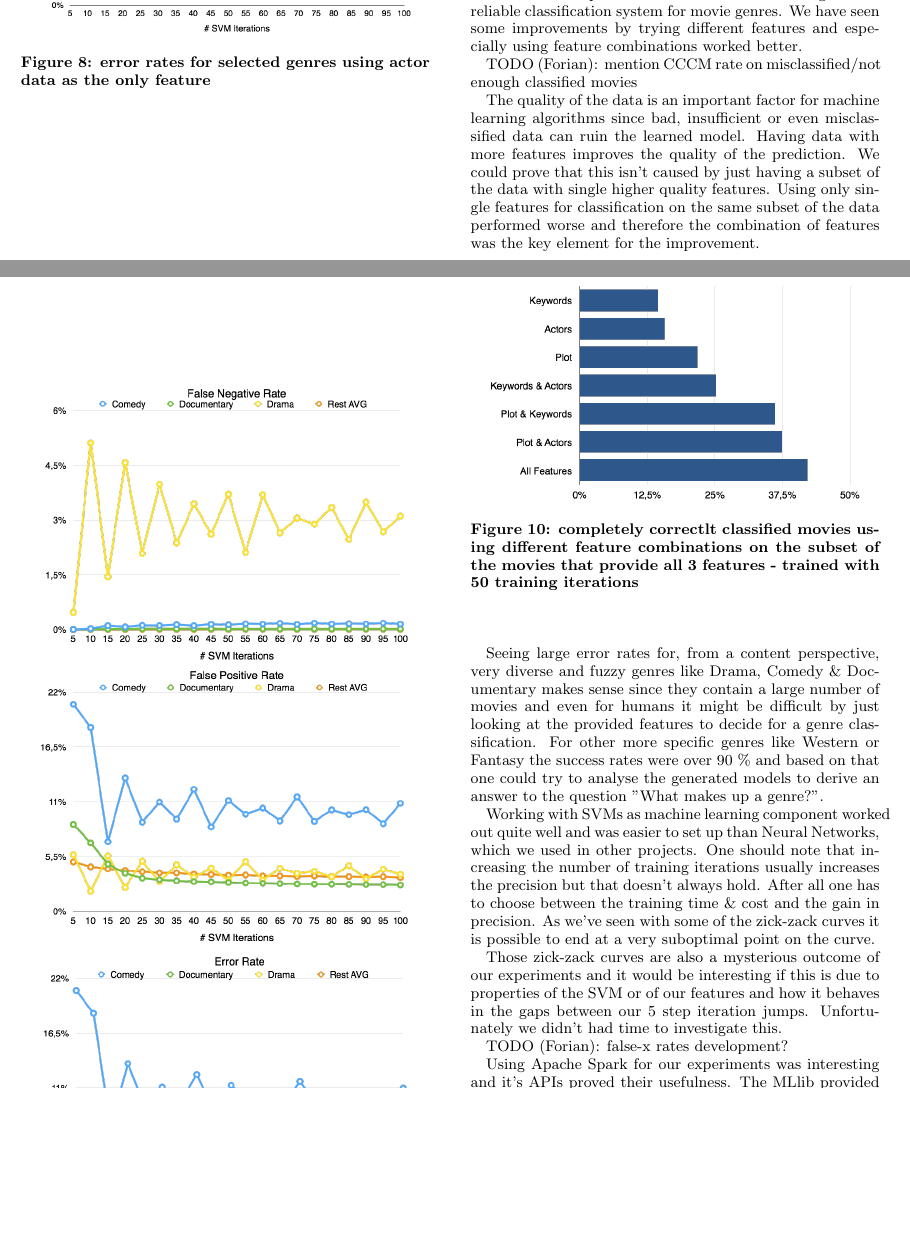
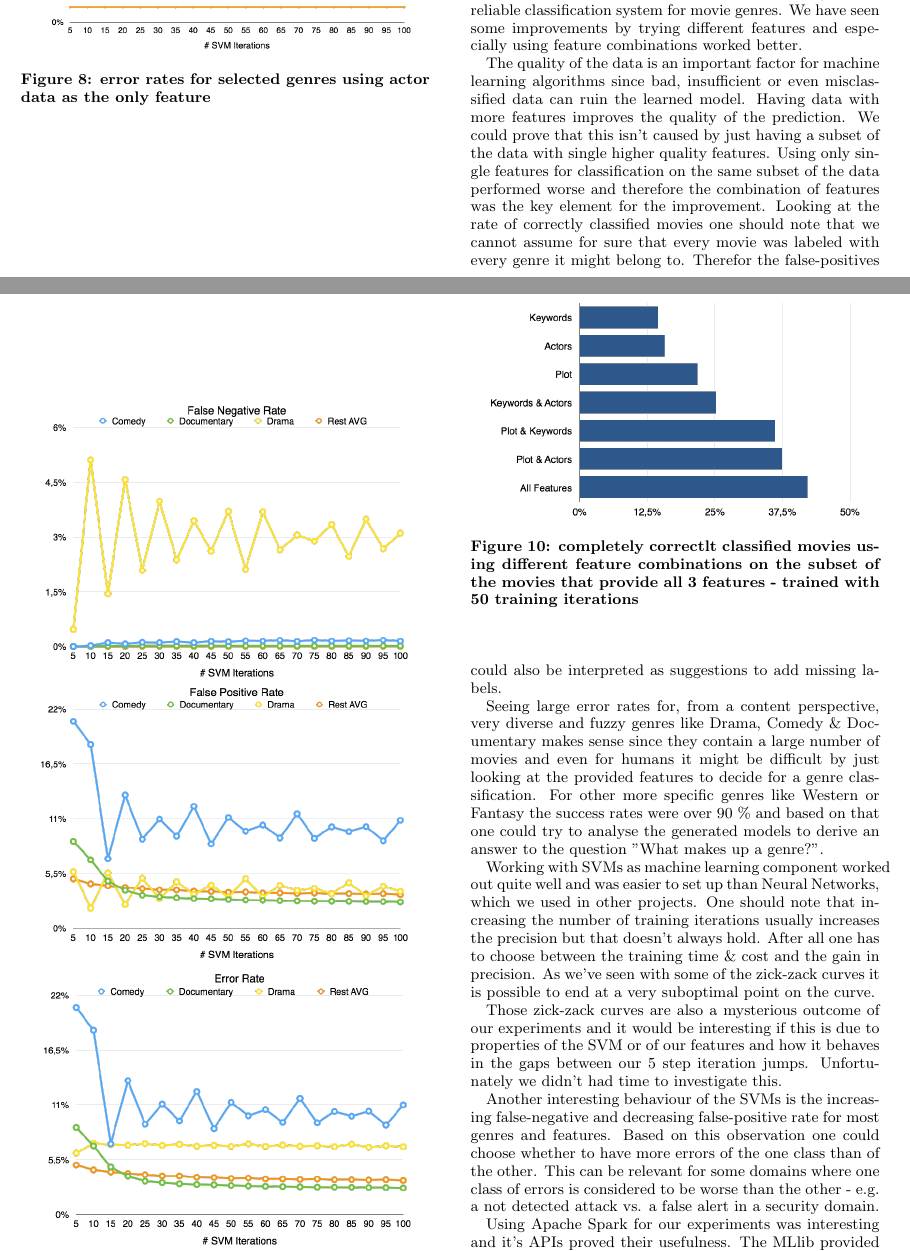
Before and after one commit to FGoessler/AIM3Project, a LaTeX document (report/report.tex): two parts of pages 7 and 8 of 9, joined at a grey line, cut so that both start at the same text, the shorter picture padded with empty space. Compiled offline with pdfLaTeX.

Commit message:
fixed last 2 TODOs in teh conclusion section

```diff
--- a/report/report.tex
+++ b/report/report.tex
@@ -278,12 +278,11 @@ As in the previous two experiments the genres Drama, Comedy and Documentary were
 \section{Conclusion \& Future Work}
 
 \par Overall our implementation couldn't fulfill our goal of a reliable classification system for movie genres. We have seen some improvements by trying different features and especially using feature combinations worked better.
-\par TODO (Forian): mention CCCM rate on misclassified/not enough classified movies
-\par The quality of the data is an important factor for machine learning algorithms since bad, insufficient or even misclassified data can ruin the learned model. Having data with more features improves the quality of the prediction. We could prove that this isn't caused by just having a subset of the data with single higher quality features. Using only single features for classification on the same subset of the data performed worse and therefore the combination of features was the key element for the improvement.
+\par The quality of the data is an important factor for machine learning algorithms since bad, insufficient or even misclassified data can ruin the learned model. Having data with more features improves the quality of the prediction. We could prove that this isn't caused by just having a subset of the data with single higher quality features. Using only single features for classification on the same subset of the data performed worse and therefore the combination of features was the key element for the improvement. Looking at the rate of correctly classified movies one should note that we cannot assume for sure that every movie was labeled with every genre it might belong to. Therefor the false-positives could also be interpreted as suggestions to add missing labels.
 \par Seeing large error rates for, from a content perspective, very diverse and fuzzy genres like Drama, Comedy \& Documentary makes sense since they contain a large number of movies and even for humans it might be difficult by just looking at the provided features to decide for a genre classification. For other more specific genres like Western or Fantasy the success rates were over 90 \% and based on that one could try to analyse the generated models to derive an answer to the question "What makes up a genre?".
 \par Working with SVMs as machine learning component worked out quite well and was easier to set up than Neural Networks, which we used in other projects. One should note that increasing the number of training iterations usually increases the precision but that doesn't always hold. After all one has to choose between the training time \& cost and the gain in precision. As we've seen with some of the zick-zack curves it is possible to end at a very suboptimal point on the curve.
 \par Those zick-zack curves are also a mysterious outcome of our experiments and it would be interesting if this is due to properties of the SVM or of our features and how it behaves in the gaps between our 5 step iteration jumps. Unfortunately we didn't had time to investigate this.
-\par TODO (Forian): false-x rates development?
+\par Another interesting behaviour of the SVMs is the increasing false-negative and decreasing false-positive rate for most genres and features. Based on this observation one could choose whether to have more errors of the one class than of the other. This can be relevant for some domains where one class of errors is considered to be worse than the other - e.g. a not detected attack vs. a false alert in a security domain.
 \par Using Apache Spark for our experiments was interesting and it's APIs proved their usefulness. The MLlib provided everything we needed and was easy to use. We didn't encounter any bugs. Using Spark as someone who is familiar with Apache Flink\cite{flink} everything was quite self explaining and similar, although they use quite different mechanisms under the hood. We also considered Apache Flink for this project but cause of it's unstable machine learning API, which was also missing an IDF transformer at the beginning of this project, we preferred Spark, which is more battle proven and therefore more useful for a project under heavy time pressure like this.
 \par The only thing we couldn't do in neither Spark nor Flink, was the preprocessing of our data. Since it doesn't come in a simple format like CSV and also includes some headers we needed to perform some preprocessing via Python scripts and small Scala programs.
 \par Our dataset wasn't real 'Big Data', although we crossed the giga-byte limit all calculations could be performed on a single consumer machine. Training and testing with all 3 features on the whole dataset over 100 iterations took less than an hour on a recent quad-core machine with 16 GB of ram. But from an academic point of view it was very interesting to work with those 'Big Data' systems and get some hands-on experience with real data and build a scaleable solution.
```
